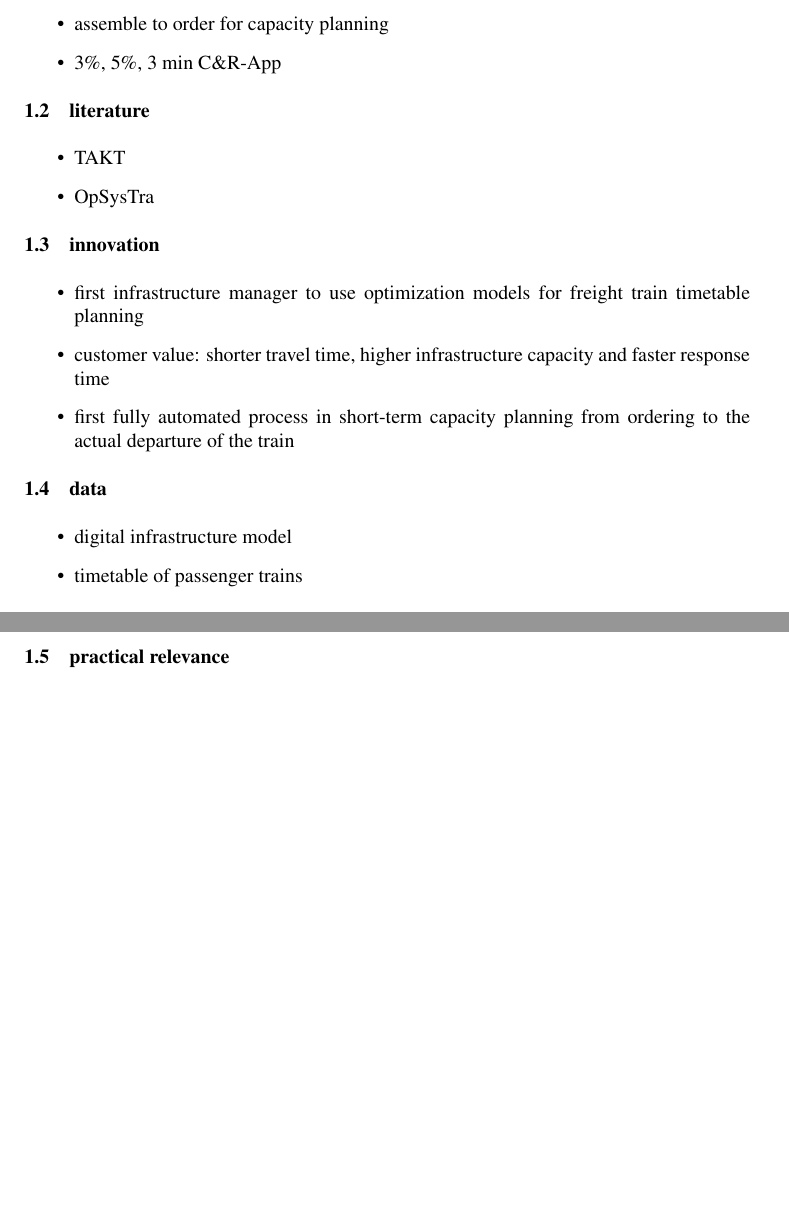
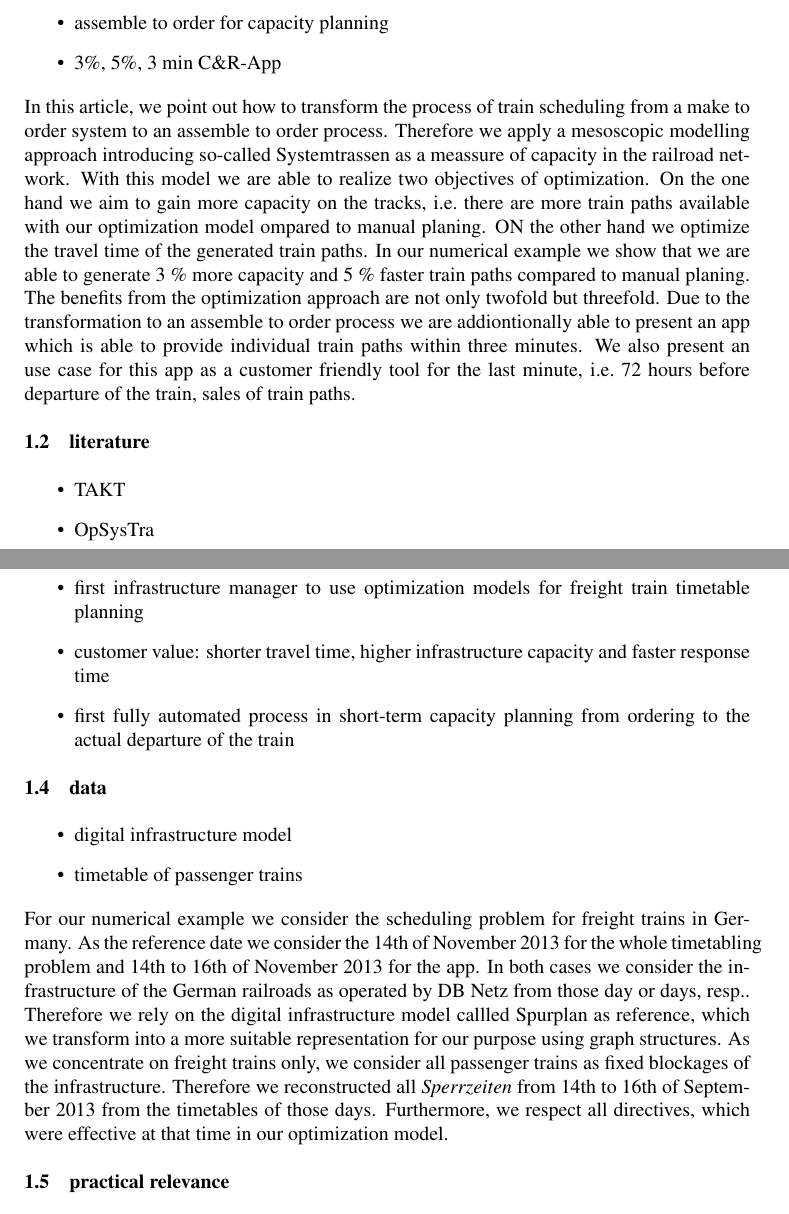
Before and after one commit to danielpoehle/paperRailNorrkoeping, a LaTeX paper (TeX/main.tex, which reads TeX/extendedAbstract.tex): two parts of pages 1 and 2 of 2 before the commit and two parts of pages 1 and 2 of 3 after it, joined at a grey line, cut so that both start at the same text, the shorter picture padded with empty space. Compiled offline with LaTeX, dvips and Ghostscript.

Commit message:
extended abstract parts 1 and 4 (first draft)

```diff
--- a/TeX/extendedAbstract.tex
+++ b/TeX/extendedAbstract.tex
@@ -6,7 +6,7 @@
   \item assemble to order for capacity planning
   \item 3\%, 5\%, 3 min C\&R-App
 \end{itemize}
-
+In this article, we point out how to transform the process of train scheduling from a make to order system to an assemble to order process. Therefore we apply a mesoscopic modelling approach introducing so-called Systemtrassen as a meassure of capacity in the railroad network. With this model we are able to realize two objectives of optimization. On the one hand we aim to gain more capacity on the tracks, i.e.\ there are more train paths available with our optimization model ompared to manual planing. ON the other hand we optimize the travel time of the generated train paths. In our numerical example we show that we are able to generate 3 \% more capacity and 5 \% faster train paths compared to manual planing. The benefits from the optimization approach are not only twofold but threefold. Due to the transformation to an assemble to order process we are addiontionally able to present an app which is able to provide individual train paths within three minutes. We also present an use case for this app as a customer friendly tool for the last minute, i.e.\ 72 hours before departure of the train, sales of train paths.
 \subsection{literature}
 \begin{itemize}
   \item TAKT
@@ -25,7 +25,7 @@
   \item digital infrastructure model
   \item timetable of passenger trains
 \end{itemize}
-
+For our numerical example we consider the scheduling problem for freight trains in Germany. As the reference date we consider the 14th of November 2013 for the whole timetabling problem and 14th to 16th of November 2013 for the app. In both cases we consider the infrastructure of the German railroads as operated by DB Netz from those day or days, resp.. Therefore we rely on the digital infrastructure model callled Spurplan as reference, which we transform into a more suitable representation for our purpose using graph structures. As we concentrate on freight trains only, we consider all passenger trains as fixed blockages of the infrastructure. Therefore we reconstructed all \textit{Sperrzeiten} from 14th to 16th of September 2013 from the timetables of those days. Furthermore, we respect all directives, which were effective at that time in our optimization model.
 \subsection{practical relevance}
 \begin{itemize}
   \item release of C\&R-App in 2019 \\
```
Also changed, not shown: TeX/main.pdf.
